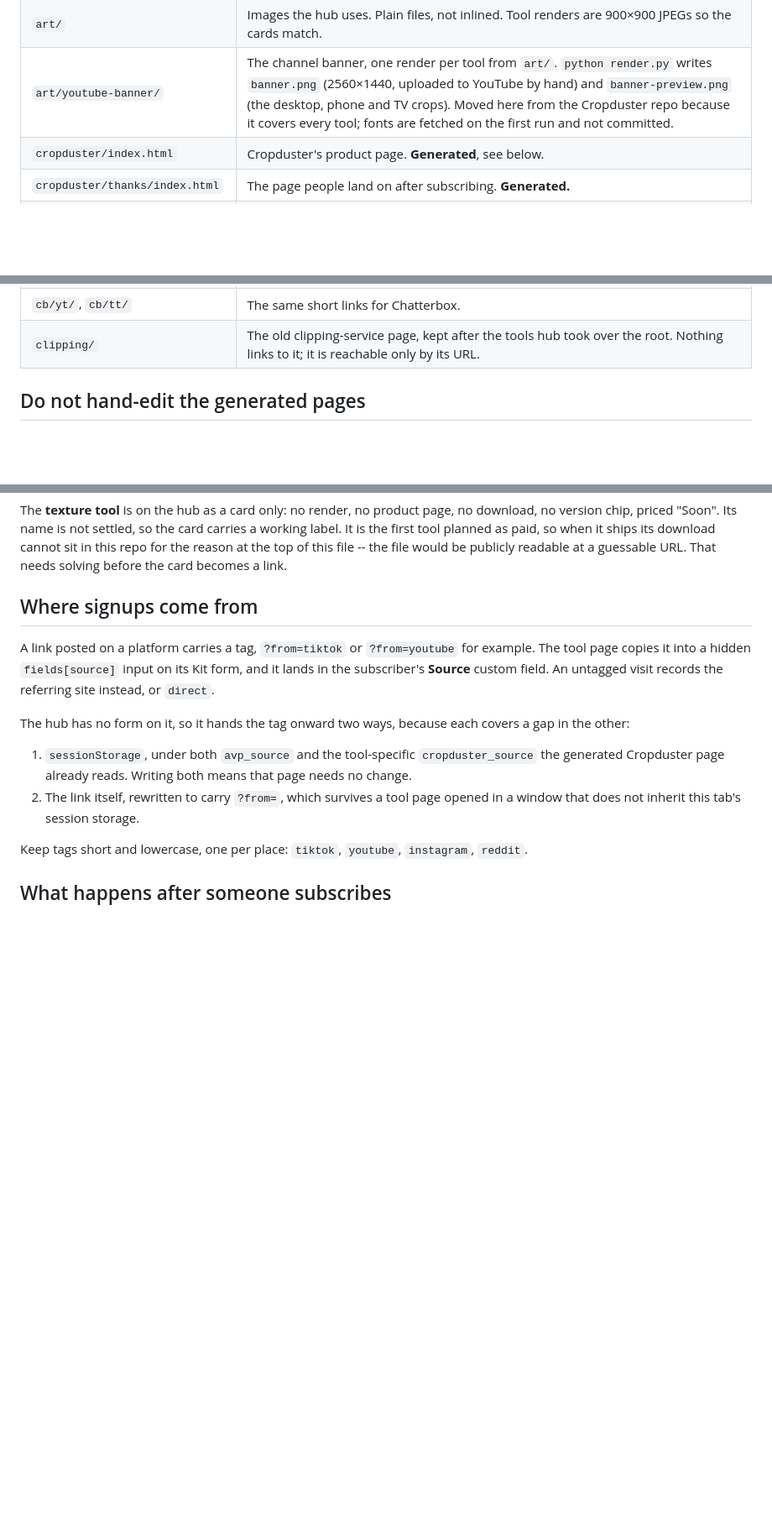
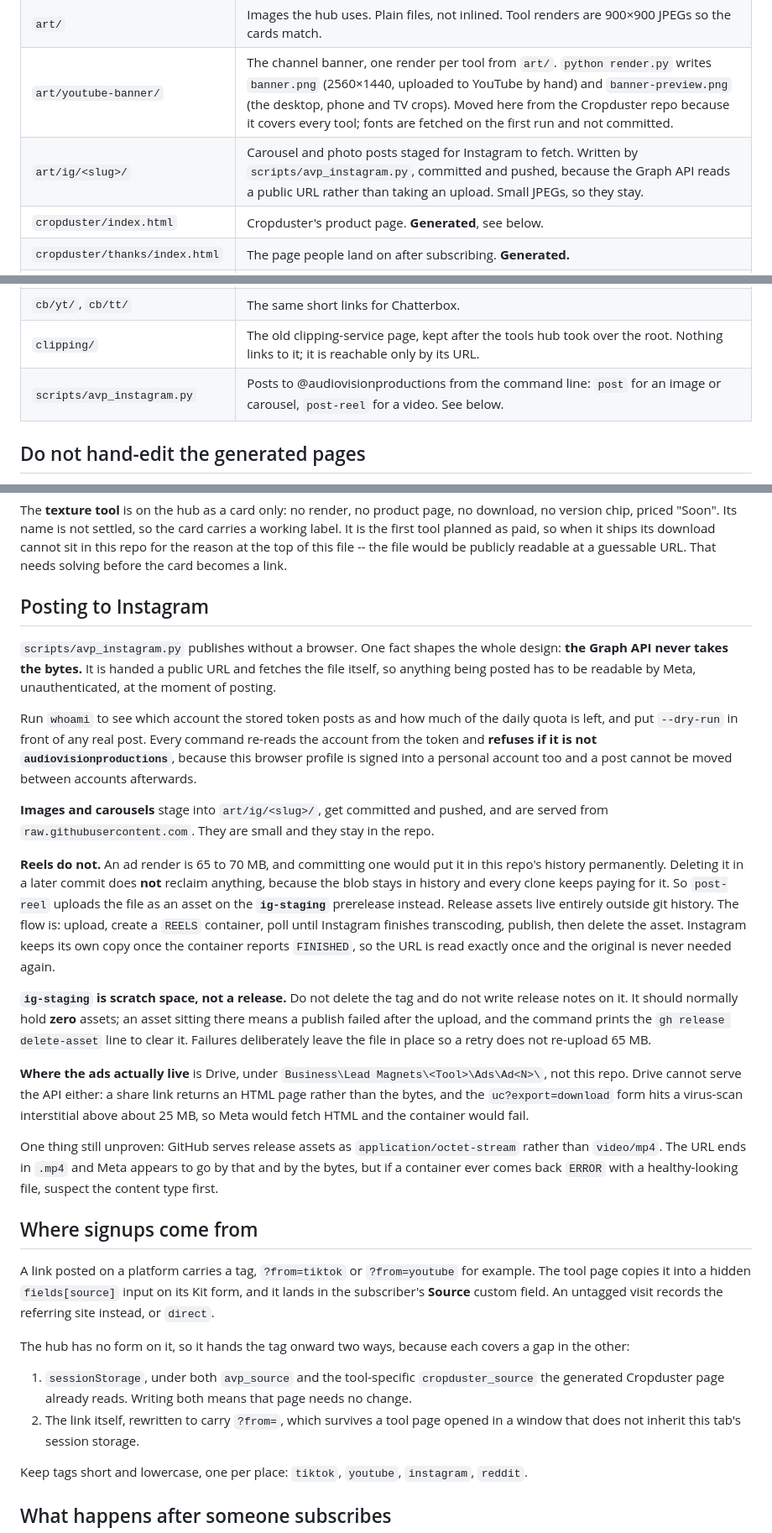
Before and after one commit to ntonyproduction/avp-landing, a Markdown page: README.md, 3 parts joined by grey strips. Shown at 84% size. Rendered like a GitHub page; blank space fills up the shorter version.

Commit message:
README: how posting to Instagram works, and what ig-staging is
The publishing script was undocumented here. The one fact worth leading
with is that the Graph API fetches a public URL instead of taking an
upload, which is why carousels get committed and reels deliberately do
not. Also flags ig-staging as scratch space so nobody mistakes the
prerelease for something meaningful or deletes the tag.

Co-Authored-By: Claude Opus 5 (1M context) <noreply@anthropic.com>

```diff
--- a/README.md
+++ b/README.md
@@ -15,6 +15,7 @@ guessable URL with nothing checking who is asking.
 | `index.html` | The tools hub. The site's front page, listing every tool. Written by hand, here. |
 | `art/` | Images the hub uses. Plain files, not inlined. Tool renders are 900×900 JPEGs so the cards match. |
 | `art/youtube-banner/` | The channel banner, one render per tool from `art/`. `python render.py` writes `banner.png` (2560×1440, uploaded to YouTube by hand) and `banner-preview.png` (the desktop, phone and TV crops). Moved here from the Cropduster repo because it covers every tool; fonts are fetched on the first run and not committed. |
+| `art/ig/<slug>/` | Carousel and photo posts staged for Instagram to fetch. Written by `scripts/avp_instagram.py`, committed and pushed, because the Graph API reads a public URL rather than taking an upload. Small JPEGs, so they stay. |
 | `cropduster/index.html` | Cropduster's product page. **Generated**, see below. |
 | `cropduster/thanks/index.html` | The page people land on after subscribing. **Generated.** |
 | `cropduster/Cropduster.zip` | The download itself. |
@@ -26,6 +27,7 @@ guessable URL with nothing checking who is asking.
 | `chatterbox/demo.mp4`, `demo.jpg` | Chatterbox's demo video and poster, made the same way as Cropduster's. |
 | `cb/yt/`, `cb/tt/` | The same short links for Chatterbox. |
 | `clipping/` | The old clipping-service page, kept after the tools hub took over the root. Nothing links to it; it is reachable only by its URL. |
+| `scripts/avp_instagram.py` | Posts to @audiovisionproductions from the command line: `post` for an image or carousel, `post-reel` for a video. See below. |
 
 ## Do not hand-edit the generated pages
 
@@ -66,6 +68,42 @@ version chip, priced "Soon". Its name is not settled, so the card carries a work
 the first tool planned as paid, so when it ships its download cannot sit in this repo for the
 reason at the top of this file -- the file would be publicly readable at a guessable URL. That
 needs solving before the card becomes a link.
+
+## Posting to Instagram
+
+`scripts/avp_instagram.py` publishes without a browser. One fact shapes the whole design: **the
+Graph API never takes the bytes.** It is handed a public URL and fetches the file itself, so
+anything being posted has to be readable by Meta, unauthenticated, at the moment of posting.
+
+Run `whoami` to see which account the stored token posts as and how much of the daily quota is
+left, and put `--dry-run` in front of any real post. Every command re-reads the account from the
+token and **refuses if it is not `audiovisionproductions`**, because this browser profile is signed
+into a personal account too and a post cannot be moved between accounts afterwards.
+
+**Images and carousels** stage into `art/ig/<slug>/`, get committed and pushed, and are served from
+`raw.githubusercontent.com`. They are small and they stay in the repo.
+
+**Reels do not.** An ad render is 65 to 70 MB, and committing one would put it in this repo's
+history permanently. Deleting it in a later commit does **not** reclaim anything, because the blob
+stays in history and every clone keeps paying for it. So `post-reel` uploads the file as an asset on
+the **`ig-staging`** prerelease instead. Release assets live entirely outside git history. The flow
+is: upload, create a `REELS` container, poll until Instagram finishes transcoding, publish, then
+delete the asset. Instagram keeps its own copy once the container reports `FINISHED`, so the URL is
+read exactly once and the original is never needed again.
+
+**`ig-staging` is scratch space, not a release.** Do not delete the tag and do not write release
+notes on it. It should normally hold **zero** assets; an asset sitting there means a publish failed
+after the upload, and the command prints the `gh release delete-asset` line to clear it. Failures
+deliberately leave the file in place so a retry does not re-upload 65 MB.
+
+**Where the ads actually live** is Drive, under `Business\Lead Magnets\<Tool>\Ads\Ad<N>\`, not
+this repo. Drive cannot serve the API either: a share link returns an HTML page rather than the
+bytes, and the `uc?export=download` form hits a virus-scan interstitial above about 25 MB, so Meta
+would fetch HTML and the container would fail.
+
+One thing still unproven: GitHub serves release assets as `application/octet-stream` rather than
+`video/mp4`. The URL ends in `.mp4` and Meta appears to go by that and by the bytes, but if a
+container ever comes back `ERROR` with a healthy-looking file, suspect the content type first.
 
 ## Where signups come from
 
```
